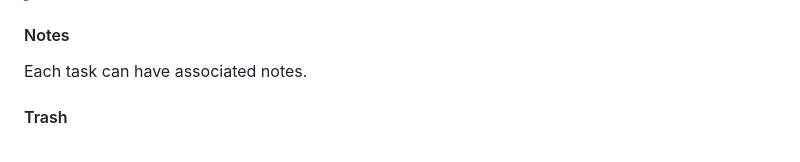
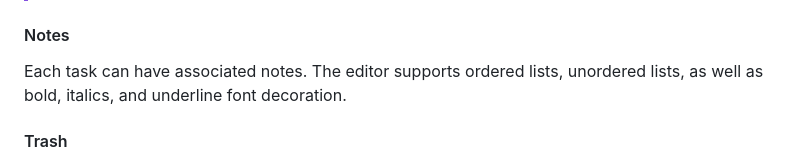
Before and after one commit to matthewkeating/tasks, a Markdown page: README.md, the part around the change. Drawn GitHub-style.

Commit message:
Updated to include a note a rich text support in the task notes.

```diff
--- a/README.md
+++ b/README.md
@@ -57,7 +57,7 @@ Task ordering is important for prioritizing and maintaining focus. In Tasks, pin
 > Due to Tasks automated culling features, which purge tasks using a FIFO method, neither completed or deleted tasks can be reordered via drag and drop. Similarly, Snoozed tasks, which have a "natural" relative order based on the length of time before a snoozed task "wakes up," cannot be reordered via drag and drop.
 
 #### Notes
-Each task can have associated notes.
+Each task can have associated notes. The editor supports ordered lists, unordered lists, as well as bold, italics, and underline font decoration.
 
 #### Trash
 Unsurprisingly, manually deleted tasks (included completed tasks) go to the Trash. Perhaps unique to Tasks, deleted tasks, like completed tasks, are ephemeral. To relieve users from having to empty or remove items from the Trash, Tasks will automatically remove (i.e., permanently delete) items from the Trash when the sum total of tasks in the Trash reach a set (but configurable) number. Like completed task culling, Trash culling is FIFO.
```
